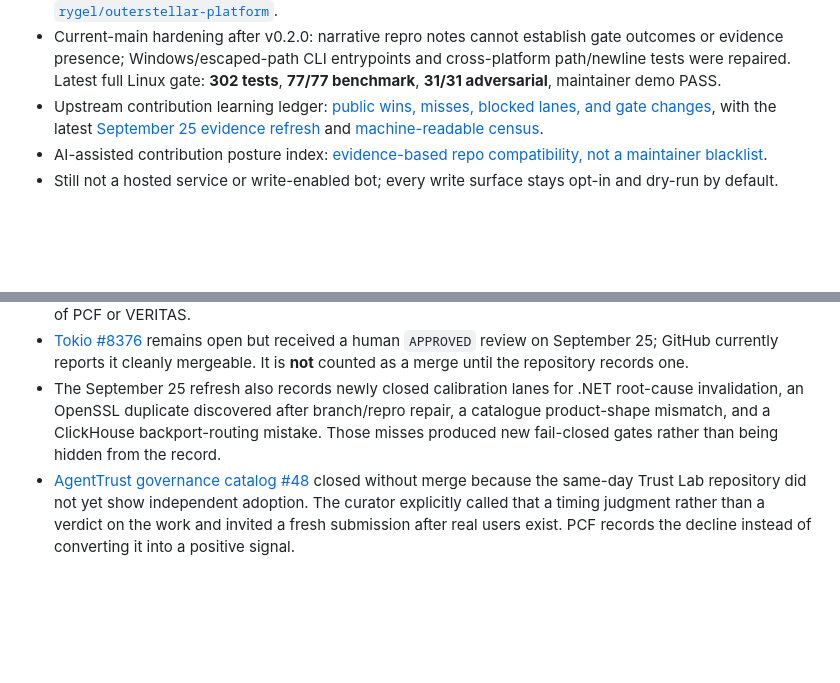
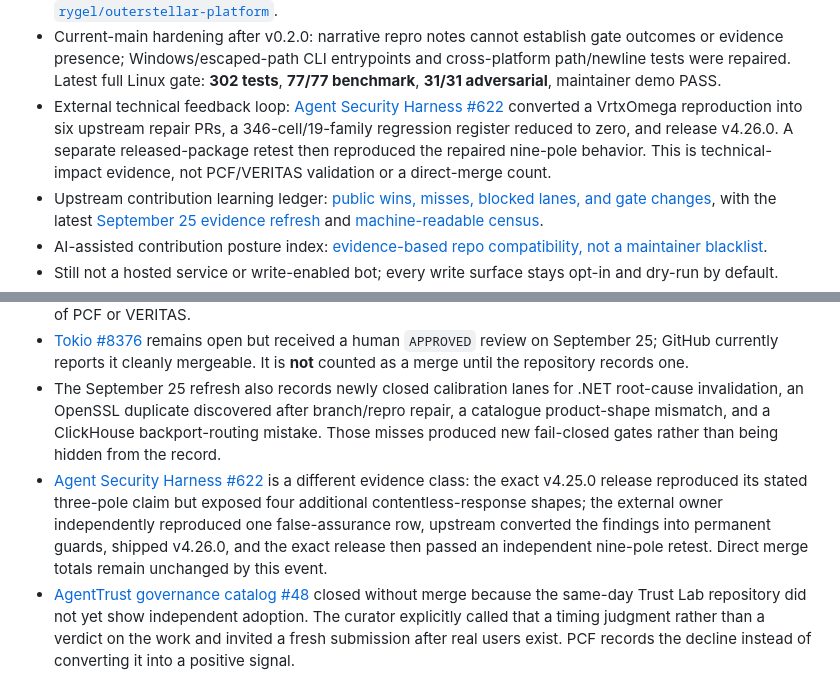
Before and after one commit to VrtxOmega/premature-contribution-firewall, a Markdown page: README.md, 2 parts joined by grey strips. Rendered like a GitHub page; blank space fills up the shorter version.

Commit message:
docs: surface external reproduction impact

```diff
--- a/README.md
+++ b/README.md
@@ -37,6 +37,7 @@ Current public state:
 - Maintainer feedback tracker: [five-maintainer artifact-shape feedback pass](docs/MAINTAINER_FEEDBACK_TRACKER.md).
 - Real-world usage so far: author-run read-only shadow pilots against public queues, plus at least one independently owned public repository running the PCF PR Gate in advisory/read-only mode: [`rygel/outerstellar-platform`](https://github.com/rygel/outerstellar-platform/blob/main/.github/workflows/pcf-pr-gate.yml).
 - Current-main hardening after v0.2.0: narrative repro notes cannot establish gate outcomes or evidence presence; Windows/escaped-path CLI entrypoints and cross-platform path/newline tests were repaired. Latest full Linux gate: **302 tests**, **77/77 benchmark**, **31/31 adversarial**, maintainer demo PASS.
+- External technical feedback loop: [Agent Security Harness #622](https://github.com/msaleme/red-team-blue-team-agent-fabric/issues/622) converted a VrtxOmega reproduction into six upstream repair PRs, a 346-cell/19-family regression register reduced to zero, and release v4.26.0. A separate released-package retest then reproduced the repaired nine-pole behavior. This is technical-impact evidence, not PCF/VERITAS validation or a direct-merge count.
 - Upstream contribution learning ledger: [public wins, misses, blocked lanes, and gate changes](docs/UPSTREAM_CONTRIBUTION_LEDGER.md), with the latest [September 25 evidence refresh](docs/UPSTREAM_CONTRIBUTION_LEDGER_ADDENDUM_20260925.md) and [machine-readable census](docs/upstream-contribution-refresh-20260925.json).
 - AI-assisted contribution posture index: [evidence-based repo compatibility, not a maintainer blacklist](docs/AI_CONTRIBUTION_POSTURE_INDEX.md).
 - Still not a hosted service or write-enabled bot; every write surface stays opt-in and dry-run by default.
@@ -177,6 +178,7 @@ The lifecycle gate is calibrated against observed upstream outcomes as well as s
 - [github/awesome-copilot #2476](https://github.com/github/awesome-copilot/pull/2476) merged on August 5, 2026 after human approval and required checks. It adds the non-executing `verify-agent-action` skill and generated install index to GitHub's public community Copilot collection. This is a direct external integration, not GitHub certification or endorsement of PCF or VERITAS.
 - [Tokio #8376](https://github.com/tokio-rs/tokio/pull/8376) remains open but received a human `APPROVED` review on September 25; GitHub currently reports it cleanly mergeable. It is **not** counted as a merge until the repository records one.
 - The September 25 refresh also records newly closed calibration lanes for .NET root-cause invalidation, an OpenSSL duplicate discovered after branch/repro repair, a catalogue product-shape mismatch, and a ClickHouse backport-routing mistake. Those misses produced new fail-closed gates rather than being hidden from the record.
+- [Agent Security Harness #622](https://github.com/msaleme/red-team-blue-team-agent-fabric/issues/622) is a different evidence class: the exact v4.25.0 release reproduced its stated three-pole claim but exposed four additional contentless-response shapes; the external owner independently reproduced one false-assurance row, upstream converted the findings into permanent guards, shipped v4.26.0, and the exact release then passed an independent nine-pole retest. Direct merge totals remain unchanged by this event.
 - [AgentTrust governance catalog #48](https://github.com/agentrust-io/awesome-ai-governance/pull/48) closed without merge because the same-day Trust Lab repository did not yet show independent adoption. The curator explicitly called that a timing judgment rather than a verdict on the work and invited a fresh submission after real users exist. PCF records the decline instead of converting it into a positive signal.
 
 These are author-run contribution outcomes, not maintainer endorsements of PCF or proof of product validity. The detailed evidence and retained gates are recorded in the [Upstream Contribution Learning Ledger](docs/UPSTREAM_CONTRIBUTION_LEDGER.md).
```
